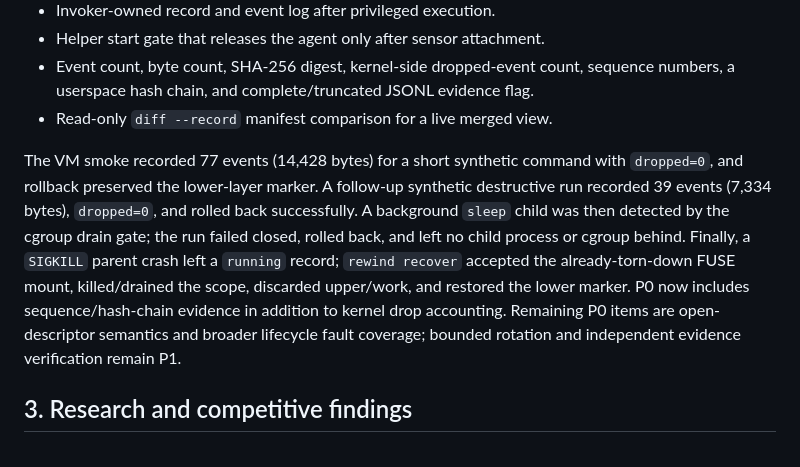
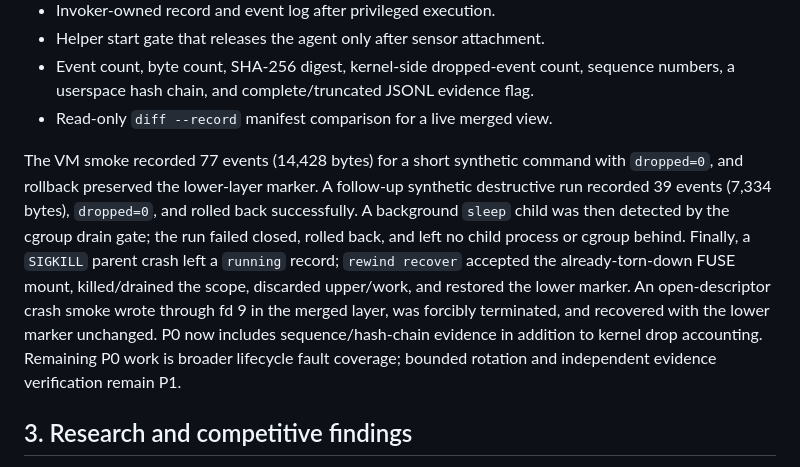
Before and after one commit to cmlonder/rewind-bpf, a Markdown page: docs/PHASE2_PLAN.md, the part around the change. Rendered like a GitHub page.

Commit message:
docs: record descriptor recovery smoke

```diff
--- a/docs/PHASE2_PLAN.md
+++ b/docs/PHASE2_PLAN.md
@@ -50,7 +50,7 @@ The first P0 slice is now implemented and verified in the disposable VM:
 - Event count, byte count, SHA-256 digest, kernel-side dropped-event count, sequence numbers, a userspace hash chain, and complete/truncated JSONL evidence flag.
 - Read-only `diff --record` manifest comparison for a live merged view.
 
-The VM smoke recorded 77 events (14,428 bytes) for a short synthetic command with `dropped=0`, and rollback preserved the lower-layer marker. A follow-up synthetic destructive run recorded 39 events (7,334 bytes), `dropped=0`, and rolled back successfully. A background `sleep` child was then detected by the cgroup drain gate; the run failed closed, rolled back, and left no child process or cgroup behind. Finally, a `SIGKILL` parent crash left a `running` record; `rewind recover` accepted the already-torn-down FUSE mount, killed/drained the scope, discarded upper/work, and restored the lower marker. P0 now includes sequence/hash-chain evidence in addition to kernel drop accounting. Remaining P0 items are open-descriptor semantics and broader lifecycle fault coverage; bounded rotation and independent evidence verification remain P1.
+The VM smoke recorded 77 events (14,428 bytes) for a short synthetic command with `dropped=0`, and rollback preserved the lower-layer marker. A follow-up synthetic destructive run recorded 39 events (7,334 bytes), `dropped=0`, and rolled back successfully. A background `sleep` child was then detected by the cgroup drain gate; the run failed closed, rolled back, and left no child process or cgroup behind. Finally, a `SIGKILL` parent crash left a `running` record; `rewind recover` accepted the already-torn-down FUSE mount, killed/drained the scope, discarded upper/work, and restored the lower marker. An open-descriptor crash smoke wrote through fd 9 in the merged layer, was forcibly terminated, and recovered with the lower marker unchanged. P0 now includes sequence/hash-chain evidence in addition to kernel drop accounting. Remaining P0 work is broader lifecycle fault coverage; bounded rotation and independent evidence verification remain P1.
 
 ## 3. Research and competitive findings
 
```
Also changed, not shown: docs/ARCHITECTURE.md (+1 -1 lines), docs/PROJECT_PLAN.md (+1 -1 lines).
